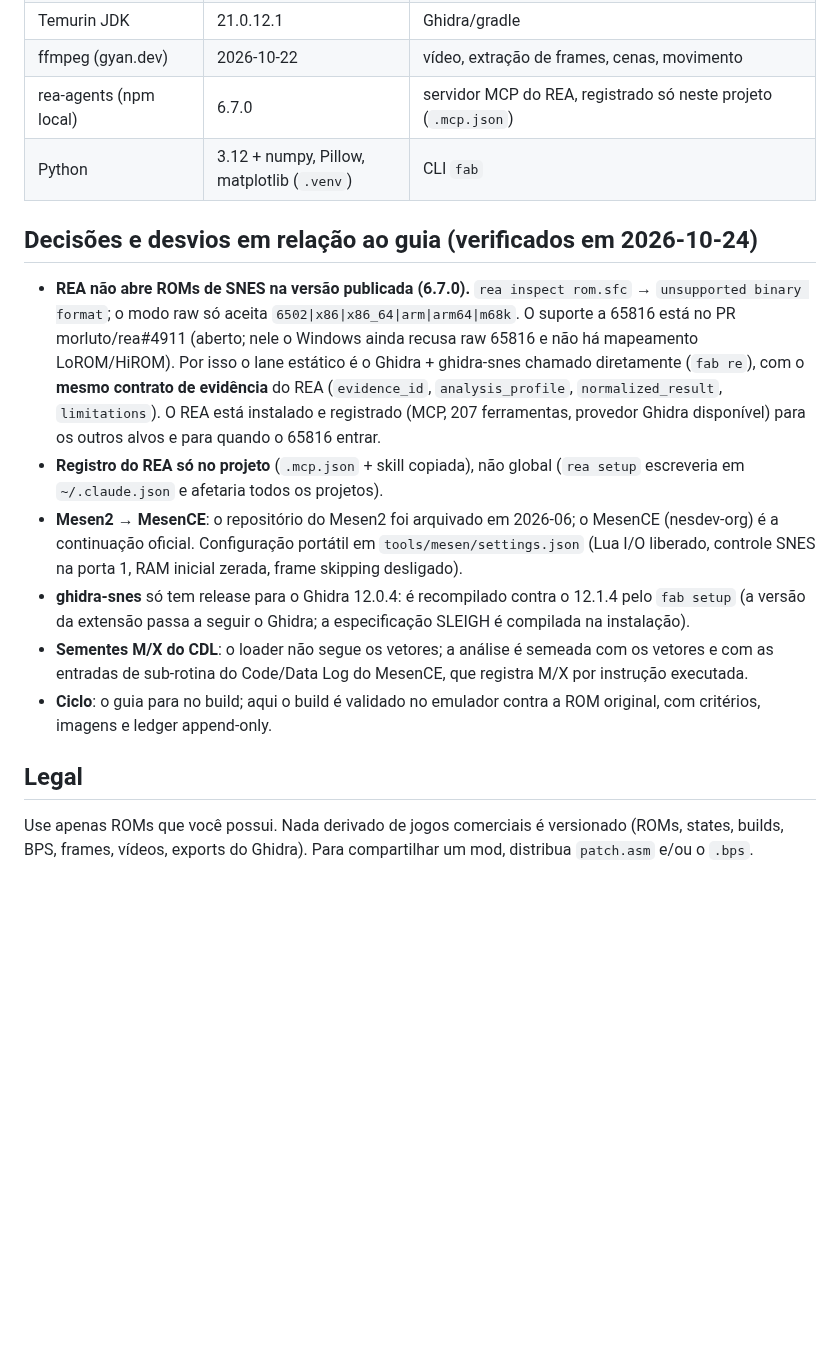
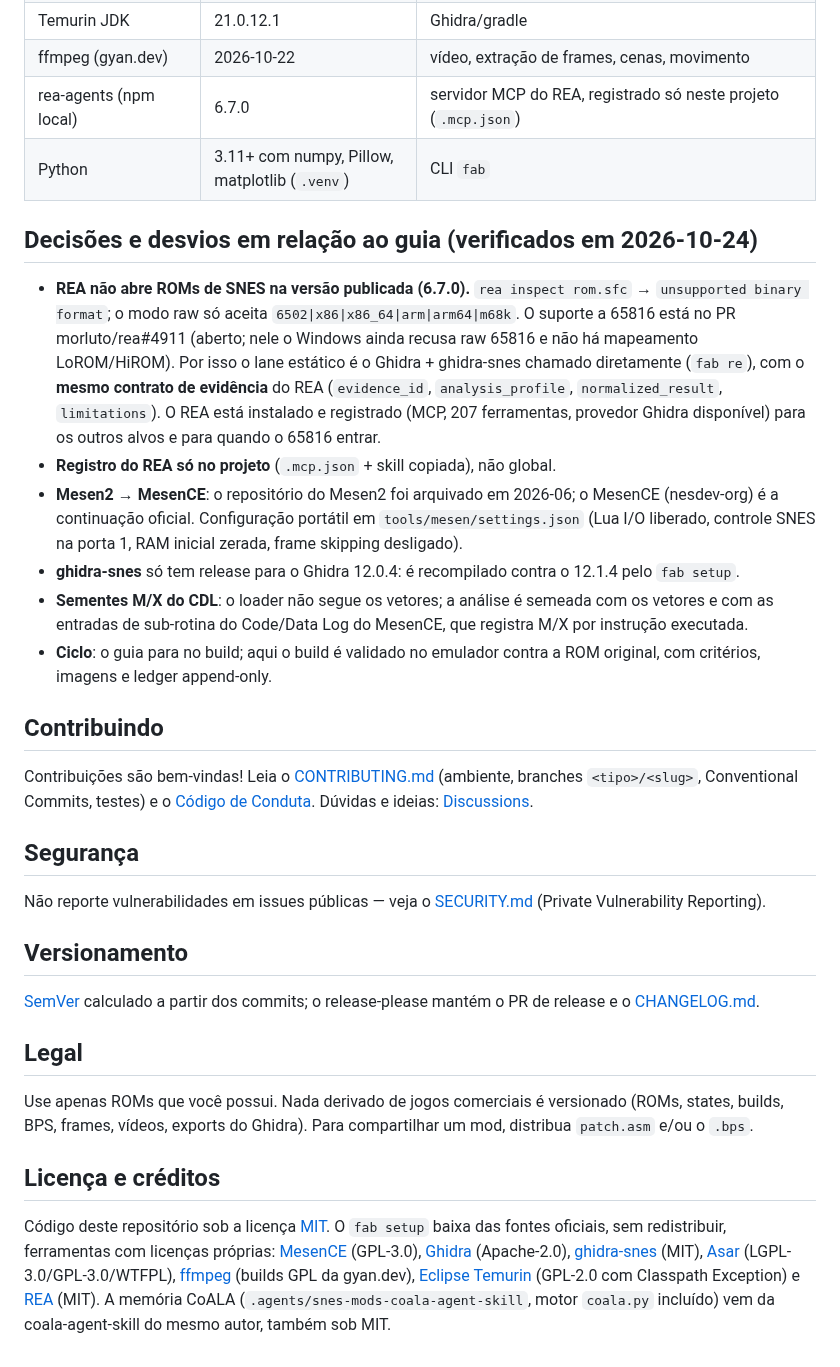
Before and after one commit to frederico-kluser/snes-mods, a Markdown page: README.md, the part around one of its changes. Rendered like a GitHub page; blank space fills up the shorter version.

```diff
--- a/README.md
+++ b/README.md
@@ -66,7 +125,7 @@ anda e pula — e a rotina de pulo fica **exatamente** nos endereços do guia (`
 | Temurin JDK | 21.0.12.1 | Ghidra/gradle |
 | ffmpeg (gyan.dev) | 2026-10-22 | vídeo, extração de frames, cenas, movimento |
 | rea-agents (npm local) | 6.7.0 | servidor MCP do REA, registrado só neste projeto (`.mcp.json`) |
-| Python | 3.12 + numpy, Pillow, matplotlib (`.venv`) | CLI `fab` |
+| Python | 3.11+ com numpy, Pillow, matplotlib (`.venv`) | CLI `fab` |
 
 ## Decisões e desvios em relação ao guia (verificados em 2026-10-24)
 
@@ -77,20 +136,45 @@ anda e pula — e a rotina de pulo fica **exatamente** nos endereços do guia (`
   contrato de evidência** do REA (`evidence_id`, `analysis_profile`, `normalized_result`,
   `limitations`). O REA está instalado e registrado (MCP, 207 ferramentas, provedor Ghidra disponível)
   para os outros alvos e para quando o 65816 entrar.
-- **Registro do REA só no projeto** (`.mcp.json` + skill copiada), não global (`rea setup` escreveria
-  em `~/.claude.json` e afetaria todos os projetos).
+- **Registro do REA só no projeto** (`.mcp.json` + skill copiada), não global.
 - **Mesen2 → MesenCE**: o repositório do Mesen2 foi arquivado em 2026-06; o MesenCE (nesdev-org) é a
   continuação oficial. Configuração portátil em `tools/mesen/settings.json` (Lua I/O liberado, controle
   SNES na porta 1, RAM inicial zerada, frame skipping desligado).
-- **ghidra-snes** só tem release para o Ghidra 12.0.4: é recompilado contra o 12.1.4 pelo `fab setup`
-  (a versão da extensão passa a seguir o Ghidra; a especificação SLEIGH é compilada na instalação).
+- **ghidra-snes** só tem release para o Ghidra 12.0.4: é recompilado contra o 12.1.4 pelo `fab setup`.
 - **Sementes M/X do CDL**: o loader não segue os vetores; a análise é semeada com os vetores e com as
   entradas de sub-rotina do Code/Data Log do MesenCE, que registra M/X por instrução executada.
 - **Ciclo**: o guia para no build; aqui o build é validado no emulador contra a ROM original, com
   critérios, imagens e ledger append-only.
+
+## Contribuindo
+
+Contribuições são bem-vindas! Leia o [CONTRIBUTING.md](CONTRIBUTING.md) (ambiente, branches
+`<tipo>/<slug>`, Conventional Commits, testes) e o [Código de Conduta](CODE_OF_CONDUCT.md). Dúvidas e
+ideias: [Discussions](https://github.com/frederico-kluser/snes-mods/discussions).
+
+## Segurança
+
+Não reporte vulnerabilidades em issues públicas — veja o [SECURITY.md](SECURITY.md) (Private
+Vulnerability Reporting).
+
+## Versionamento
+
+[SemVer](https://semver.org/lang/pt-BR/) calculado a partir dos commits; o release-please mantém o PR de
+release e o [CHANGELOG.md](CHANGELOG.md).
 
 ## Legal
 
 Use apenas ROMs que você possui. Nada derivado de jogos comerciais é versionado (ROMs, states,
 builds, BPS, frames, vídeos, exports do Ghidra). Para compartilhar um mod, distribua `patch.asm` e/ou
 o `.bps`.
+
+## Licença e créditos
+
+Código deste repositório sob a licença [MIT](LICENSE). O `fab setup` baixa das fontes oficiais, sem
+redistribuir, ferramentas com licenças próprias: [MesenCE](https://github.com/nesdev-org/MesenCE)
+(GPL-3.0), [Ghidra](https://github.com/NationalSecurityAgency/ghidra) (Apache-2.0),
+[ghidra-snes](https://github.com/joshleaves/ghidra-snes) (MIT), [Asar](https://github.com/RPGHacker/asar)
+(LGPL-3.0/GPL-3.0/WTFPL), [ffmpeg](https://ffmpeg.org) (builds GPL da gyan.dev),
+[Eclipse Temurin](https://adoptium.net) (GPL-2.0 com Classpath Exception) e
+[REA](https://github.com/morluto/rea) (MIT). A memória CoALA (`.agents/snes-mods-coala-agent-skill`,
+motor `coala.py` incluído) vem da coala-agent-skill do mesmo autor, também sob MIT.
```
Also changed, not shown: other parts of README.md (+66 -7 lines), .github/ISSUE_TEMPLATE/bug_report.md (added, +46 -0 lines), .github/ISSUE_TEMPLATE/feature_request.md (added, +30 -0 lines), .github/PULL_REQUEST_TEMPLATE.md (added, +39 -0 lines), CHANGELOG.md (added, +12 -0 lines), CODE_OF_CONDUCT.md (added, +133 -0 lines), CONTRIBUTING.md (added, +92 -0 lines), SECURITY.md (added, +78 -0 lines), docs/img/pulo-duplo.gif (added), docs/img/ram-pulo-duplo.png (added), 2 other files.
